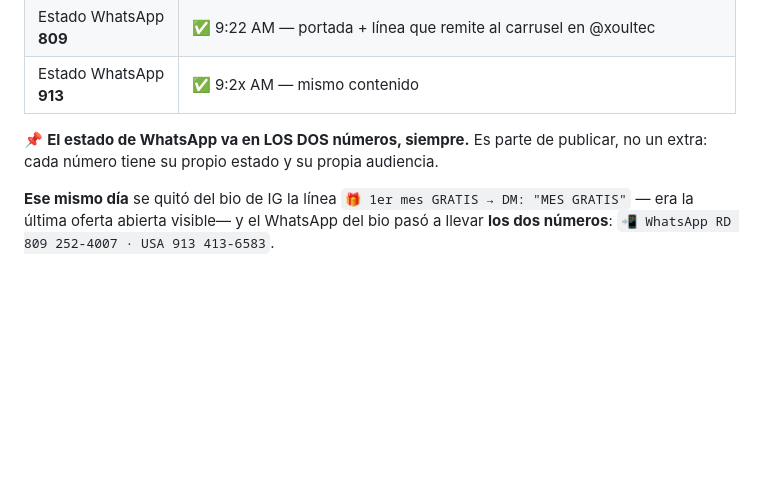
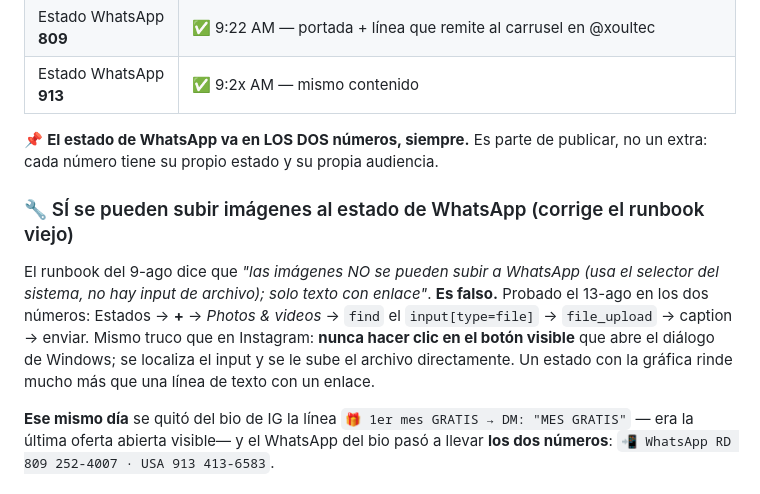
Before and after one commit to xoultec/homepage, a Markdown page: marketing/instagram/posts-programar.md, the part around the change. Rendered like a GitHub page; blank space fills up the shorter version.

Commit message:
docs(marketing): chequeo del 13-ago y corrige el runbook sobre estados de WhatsApp
El runbook del 9-ago daba por imposible subir imagenes al estado de WhatsApp.
Probado hoy en los dos numeros: sí se puede con el mismo truco del input de
archivo que se usa en Instagram.

```diff
--- a/marketing/instagram/posts-programar.md
+++ b/marketing/instagram/posts-programar.md
@@ -484,6 +484,14 @@ solo señalamos una consecuencia directa del producto.
 📌 **El estado de WhatsApp va en LOS DOS números, siempre.** Es parte de publicar, no un extra:
 cada número tiene su propio estado y su propia audiencia.
 
+### 🔧 SÍ se pueden subir imágenes al estado de WhatsApp (corrige el runbook viejo)
+El runbook del 9-ago dice que *"las imágenes NO se pueden subir a WhatsApp (usa el selector del
+sistema, no hay input de archivo); solo texto con enlace"*. **Es falso.** Probado el 13-ago en los dos
+números: Estados → **+** → *Photos & videos* → `find` el `input[type=file]` → `file_upload` → caption
+→ enviar. Mismo truco que en Instagram: **nunca hacer clic en el botón visible** que abre el diálogo
+de Windows; se localiza el input y se le sube el archivo directamente.
+Un estado con la gráfica rinde mucho más que una línea de texto con un enlace.
+
 **Ese mismo día** se quitó del bio de IG la línea `🎁 1er mes GRATIS → DM: "MES GRATIS"` —
 era la última oferta abierta visible— y el WhatsApp del bio pasó a llevar **los dos números**:
 `📲 WhatsApp RD 809 252-4007 · USA 913 413-6583`.
```
Also changed, not shown: marketing/instagram/bienvenidas-enviadas.md (+1 -0 lines).
